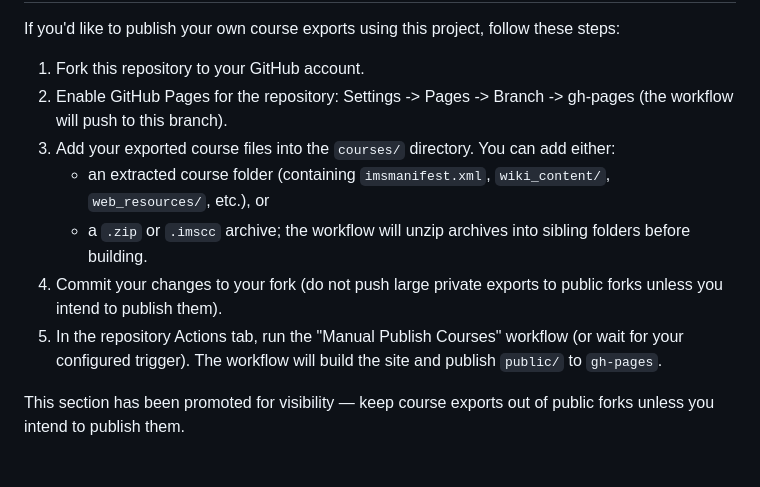
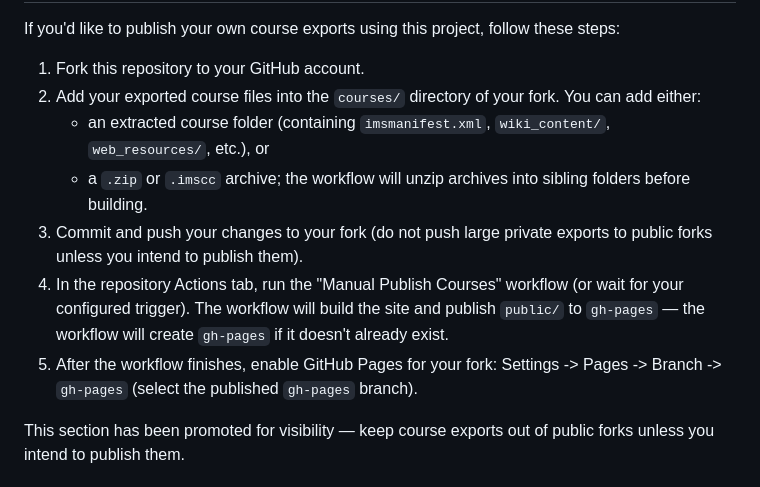
Before and after one commit to pubino/canvas-course-viewer, a Markdown page: README.md, the part around the change. Drawn GitHub-style.

Commit message:
Docs: reorder 'Using this repository' steps (add courses -> run workflow -> enable Pages)

```diff
--- a/README.md
+++ b/README.md
@@ -30,12 +30,12 @@ Using this repository with your own course exports
 If you'd like to publish your own course exports using this project, follow these steps:
 
 1. Fork this repository to your GitHub account.
-2. Enable GitHub Pages for the repository: Settings -> Pages -> Branch -> gh-pages (the workflow will push to this branch).
-3. Add your exported course files into the `courses/` directory. You can add either:
+2. Add your exported course files into the `courses/` directory of your fork. You can add either:
 	 - an extracted course folder (containing `imsmanifest.xml`, `wiki_content/`, `web_resources/`, etc.), or
 	 - a `.zip` or `.imscc` archive; the workflow will unzip archives into sibling folders before building.
-4. Commit your changes to your fork (do not push large private exports to public forks unless you intend to publish them).
-5. In the repository Actions tab, run the "Manual Publish Courses" workflow (or wait for your configured trigger). The workflow will build the site and publish `public/` to `gh-pages`.
+3. Commit and push your changes to your fork (do not push large private exports to public forks unless you intend to publish them).
+4. In the repository Actions tab, run the "Manual Publish Courses" workflow (or wait for your configured trigger). The workflow will build the site and publish `public/` to `gh-pages` — the workflow will create `gh-pages` if it doesn't already exist.
+5. After the workflow finishes, enable GitHub Pages for your fork: Settings -> Pages -> Branch -> `gh-pages` (select the published `gh-pages` branch).
 
 This section has been promoted for visibility — keep course exports out of public forks unless you intend to publish them.
 
```
